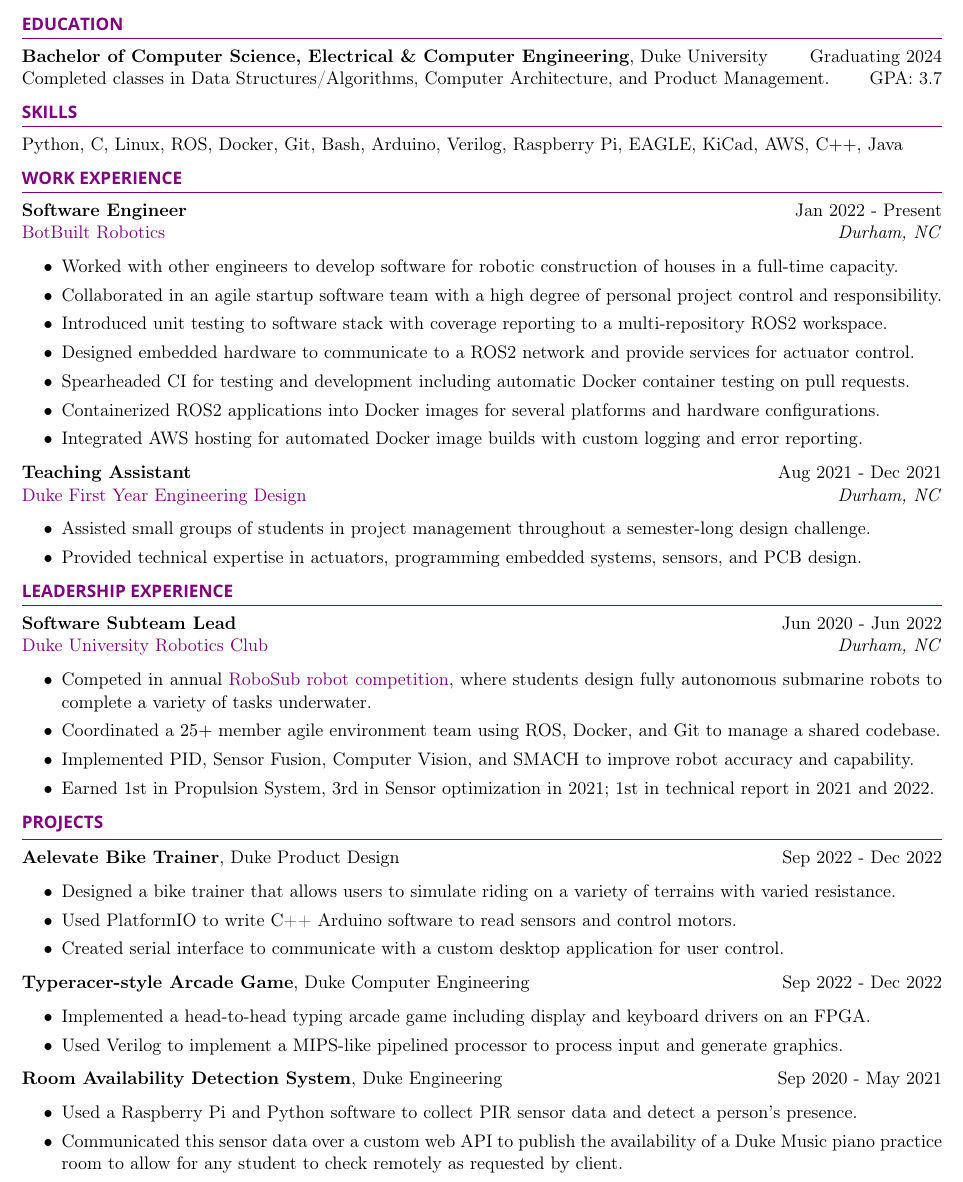
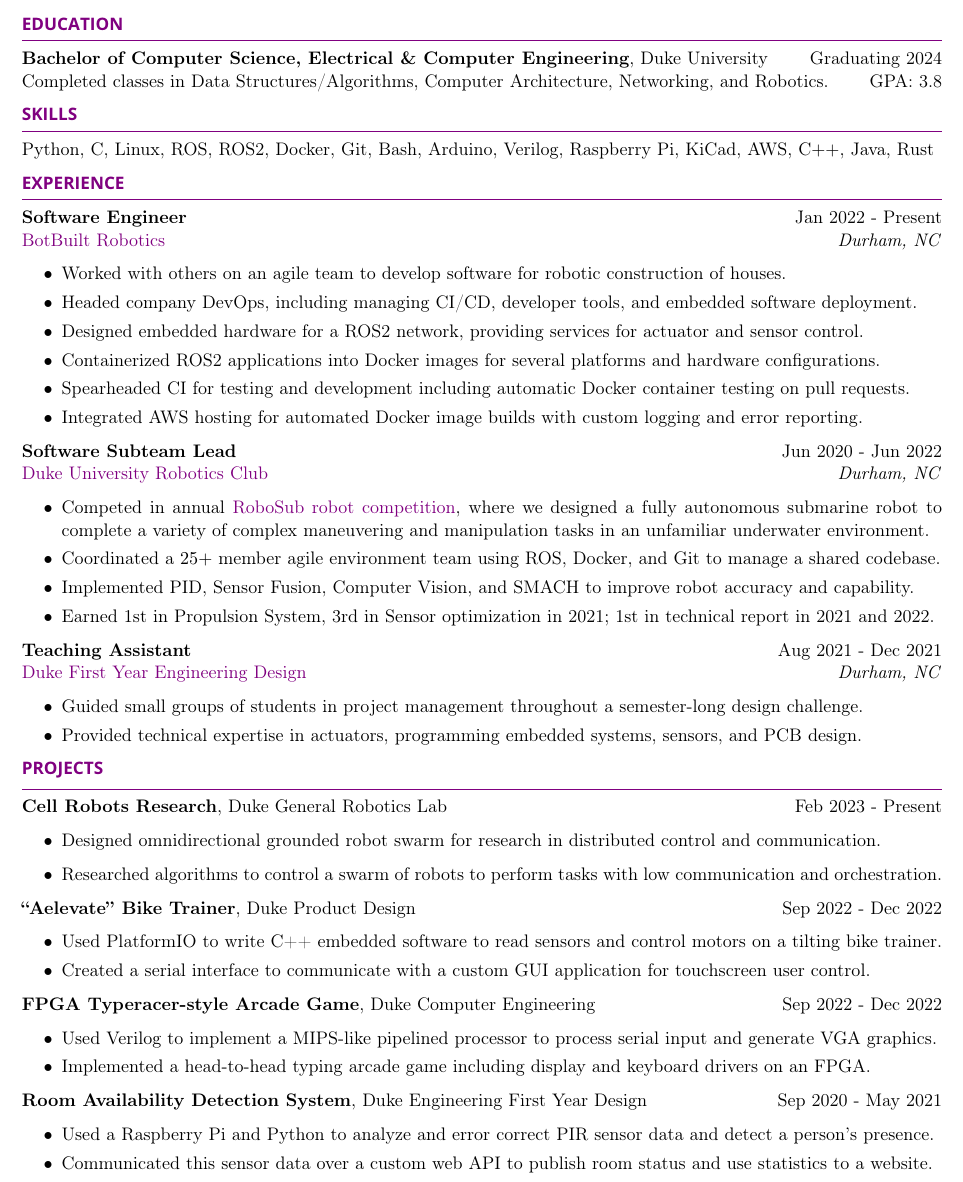
Before and after one commit to AndrewCouncil/resume, a LaTeX CV (resume_drew_council.tex): part of the page, cut so that both start at the same text. Compiled offline with pdfLaTeX.

Commit message:
changes for new bblt things and project

```diff
--- a/resume_drew_council.tex
+++ b/resume_drew_council.tex
@@ -32,7 +32,7 @@
 \begin{rSection}{Education}
 
 \textbf{Bachelor of Computer Science, Electrical \& Computer Engineering}, Duke University \hfill {Graduating 2024}\\
-Completed classes in Data Structures/Algorithms, Computer Architecture, and Product Management. \hfill {GPA: 3.7}
+Completed classes in Data Structures/Algorithms, Computer Architecture, Networking, and Robotics. \hfill {GPA: 3.8}
 
 
 \end{rSection}
@@ -41,53 +41,53 @@
 %	SKILLS SECTION
 %----------------------------------------------------------------------------------------
 \begin{rSection}{Skills}
-    Python, C, Linux, ROS, Docker, Git, Bash, Arduino, Verilog, Raspberry Pi, EAGLE, KiCad, AWS, C$++$, Java
+    Python, C, Linux, ROS, ROS2, Docker, Git, Bash, Arduino, Verilog, Raspberry Pi, KiCad, AWS, C$++$, Java, Rust
 \end{rSection}
 
 %----------------------------------------------------------------------------------------
 %	WORK EXPERIENCE SECTION
 %----------------------------------------------------------------------------------------
 
-\begin{rSection}{Work Experience}
+% \begin{rSection}{Work Experience}
+\begin{rSection}{Experience}
 
 \textbf{Software Engineer} \hfill Jan 2022 - Present\\
 \href{https://botbuilt.com}{BotBuilt Robotics} \hfill \textit{Durham, NC}
 \begin{itemize}
     \itemsep -3pt {}
-    \item Worked with other engineers to develop software for robotic construction of houses in a full-time capacity.
-    \item Collaborated in an agile startup software team with a high degree of personal project control and responsibility.
-    \item Introduced unit testing to software stack with coverage reporting to a multi-repository ROS2 workspace.
-    \item Designed embedded hardware to communicate to a ROS2 network and provide services for actuator control.
+    \item Worked with others on an agile team to develop software for robotic construction of houses.
+    \item Headed company DevOps, including managing CI/CD, developer tools, and embedded software deployment.
+    \item Designed embedded hardware for a ROS2 network, providing services for actuator and sensor control.
+    \item Containerized ROS2 applications into Docker images for several platforms and hardware configurations.
     \item Spearheaded CI for testing and development including automatic Docker container testing on pull requests.
-    \item Containerized ROS2 applications into Docker images for several platforms and hardware configurations.
     \item Integrated AWS hosting for automated Docker image builds with custom logging and error reporting.
     \end{itemize}
+
+\textbf{Software Subteam Lead} \hfill Jun 2020 - Jun 2022\\
+\href{https://duke-robotics.com/}{Duke University Robotics Club} \hfill \textit{Durham, NC}
+\begin{itemize}
+    \itemsep -3pt {}
+    \item Competed in annual \href{https://robonation.org/programs/robosub/}{RoboSub robot competition}, where we designed a fully autonomous submarine robot to complete a variety of complex maneuvering and manipulation tasks in an unfamiliar underwater environment.
+    \item Coordinated a $25+$ member agile environment team using ROS, Docker, and Git to manage a shared codebase.
+    \item Implemented PID, Sensor Fusion, Computer Vision, and SMACH to improve robot accuracy and capability.
+    \item Earned 1st in Propulsion System, 3rd in Sensor optimization in 2021; 1st in technical report in 2021 and 2022.
+\end{itemize}
 
 \textbf{Teaching Assistant} \hfill Aug 2021 - Dec 2021\\
 \href{https://fyd.duke.edu/}{Duke First Year Engineering Design} \hfill \textit{Durham, NC}
 \begin{itemize}
     \itemsep -3pt {}
-    \item Assisted small groups of students in project management throughout a semester-long design challenge.
+    \item Guided small groups of students in project management throughout a semester-long design challenge.
     \item Provided technical expertise in actuators, programming embedded systems, sensors, and PCB design.\
 \end{itemize}
 
-\end{rSection}
+% \end{rSection}
 
 %----------------------------------------------------------------------------------------
 %	LEADERSHIP EXPERIENCE SECTION
 %----------------------------------------------------------------------------------------
 
-\begin{rSection}{Leadership Experience}
-
-\textbf{Software Subteam Lead} \hfill Jun 2020 - Jun 2022\\
-\href{https://duke-robotics.com/}{Duke University Robotics Club} \hfill \textit{Durham, NC}
-\begin{itemize}
-    \itemsep -3pt {}
-    \item Competed in annual \href{https://robonation.org/programs/robosub/}{RoboSub robot competition}, where students design fully autonomous submarine robots to complete a variety of tasks underwater.
-    \item Coordinated a $25+$ member agile environment team using ROS, Docker, and Git to manage a shared codebase.
-    \item Implemented PID, Sensor Fusion, Computer Vision, and SMACH to improve robot accuracy and capability.
-    \item Earned 1st in Propulsion System, 3rd in Sensor optimization in 2021; 1st in technical report in 2021 and 2022.
-    \end{itemize}
+% \begin{rSection}{Leadership Experience}
 
 \end{rSection}
 
@@ -97,27 +97,32 @@
 
 \begin{rSection}{Projects}
 
-\textbf{Aelevate Bike Trainer}, Duke Product Design \hfill{Sep 2022 - Dec 2022}
+\textbf{Cell Robots Research}, Duke General Robotics Lab \hfill{Feb 2023 - Present}
+\begin{itemize}
+    \item Designed omnidirectional grounded robot swarm for research in distributed control and communication.
+    \item Researched algorithms to control a swarm of robots to perform tasks with low communication and orchestration.
+\end{itemize}
+
+\textbf{``Aelevate'' Bike Trainer}, Duke Product Design \hfill{Sep 2022 - Dec 2022}
 \begin{itemize}
     \itemsep -3pt {}
-    \item Designed a bike trainer that allows users to simulate riding on a variety of terrains with varied resistance.
-    \item Used PlatformIO to write C++ Arduino software to read sensors and control motors.
-    \item Created serial interface to communicate with a custom desktop application for user control.
-    \end{itemize}
+    \item Used PlatformIO to write C++ embedded software to read sensors and control motors on a tilting bike trainer.
+    \item Created a serial interface to communicate with a custom GUI application for touchscreen user control.
+\end{itemize}
 
-\textbf{Typeracer-style Arcade Game}, Duke Computer Engineering \hfill{Sep 2022 - Dec 2022}
+\textbf{FPGA Typeracer-style Arcade Game}, Duke Computer Engineering \hfill{Sep 2022 - Dec 2022}
 \begin{itemize}
     \itemsep -3pt {}
+    \item Used Verilog to implement a MIPS-like pipelined processor to process serial input and generate VGA graphics.
     \item Implemented a head-to-head typing arcade game including display and keyboard drivers on an FPGA.
-    \item Used Verilog to implement a MIPS-like pipelined processor to process input and generate graphics.
-    \end{itemize}
+\end{itemize}
 
-\textbf{Room Availability Detection System}, Duke Engineering \hfill{Sep 2020 - May 2021}
+\textbf{Room Availability Detection System}, Duke Engineering First Year Design \hfill{Sep 2020 - May 2021}
 \begin{itemize}
     \itemsep -3pt {}
-    \item Used a Raspberry Pi and Python software to collect PIR sensor data and detect a person's presence.
-    \item Communicated this sensor data over a custom web API to publish the availability of a Duke Music piano practice room to allow for any student to check remotely as requested by client.
-    \end{itemize}
+    \item Used a Raspberry Pi and Python to analyze and error correct PIR sensor data and detect a person's presence.
+    \item Communicated this sensor data over a custom web API to publish room status and use statistics to a website.
+\end{itemize}
 
 \end{rSection}
 
```
Also changed, not shown: resume_drew_council.pdf.
